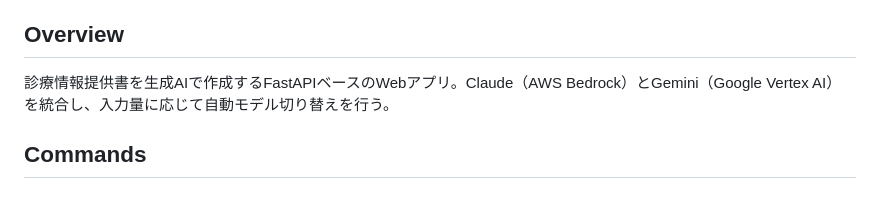
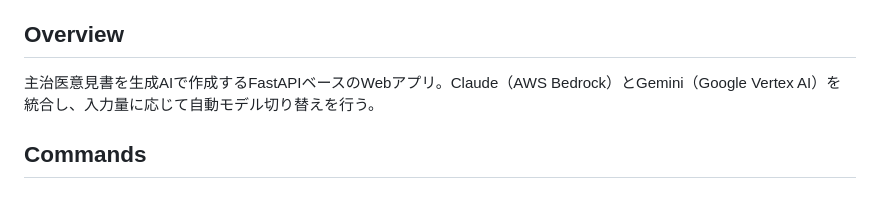
Before and after one commit to yokamoto5742/MediDocsOpinion, a Markdown page: CLAUDE.md, the part around the change. Rendered like a GitHub page.

```diff
--- a/CLAUDE.md
+++ b/CLAUDE.md
@@ -26,7 +26,7 @@ This file provides guidance to Claude Code (claude.ai/code) when working with co
 
 ## Overview
 
-診療情報提供書を生成AIで作成するFastAPIベースのWebアプリ。Claude（AWS Bedrock）とGemini（Google Vertex AI）を統合し、入力量に応じて自動モデル切り替えを行う。
+主治医意見書を生成AIで作成するFastAPIベースのWebアプリ。Claude（AWS Bedrock）とGemini（Google Vertex AI）を統合し、入力量に応じて自動モデル切り替えを行う。
 
 ## Commands
 
```
Also changed, not shown: README.md (+1 -3 lines), docs/CHANGELOG.md (added, +15 -0 lines).
